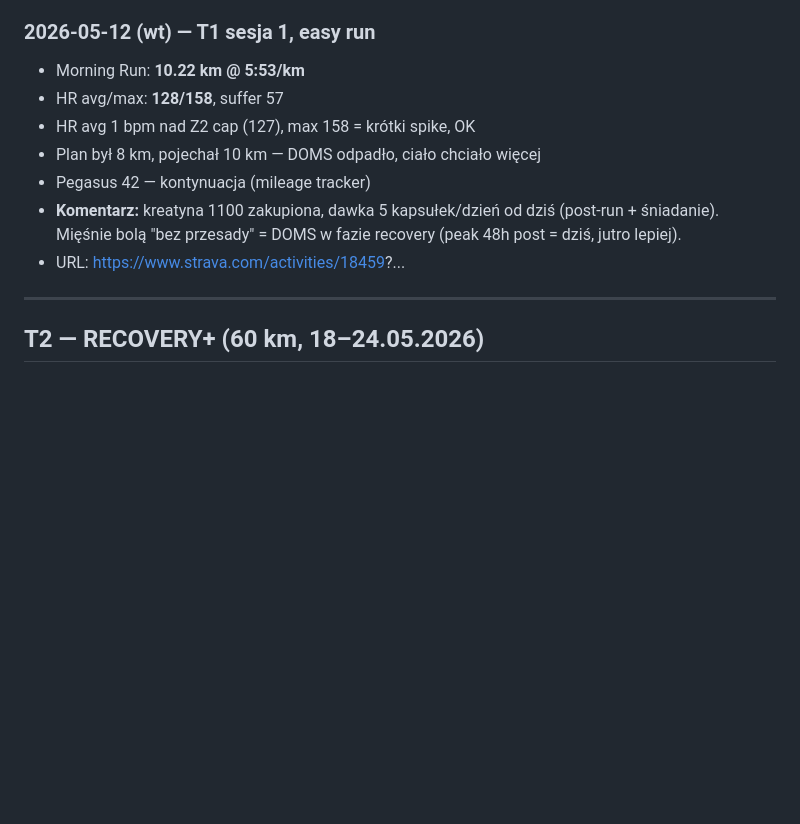
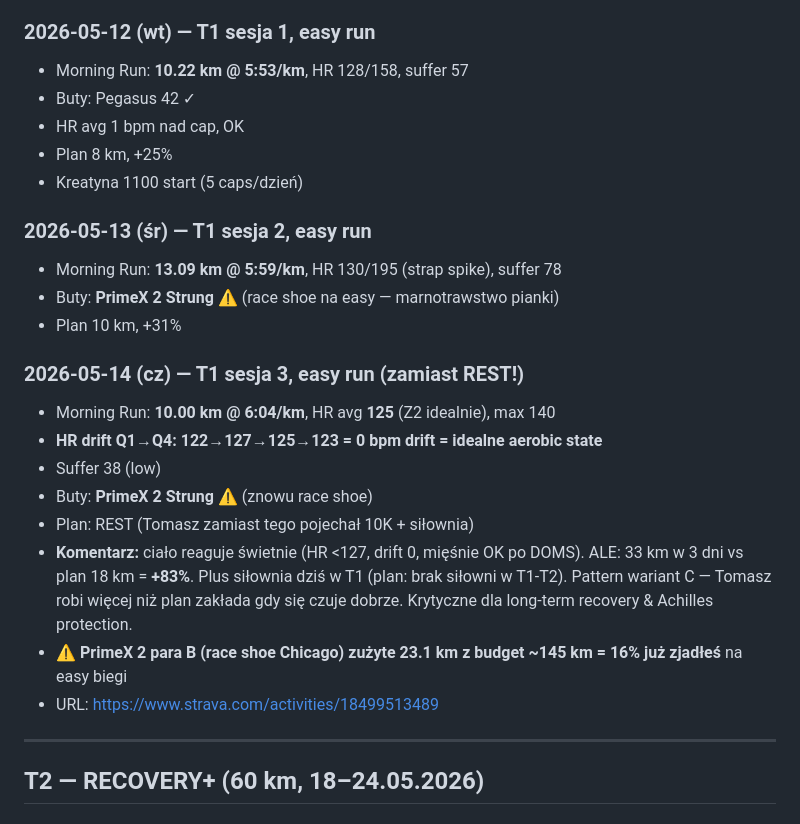
Before and after one commit to przebi/maraton-chicago-2026, a Markdown page: training_log.md, the part around the change. Drawn GitHub-style; blank space fills up the shorter version.

Commit message:
T1 progress update 12-14.05: 33km w 3 dni + uwagi (PrimeX 2 + siłownia)

```diff
--- a/training_log.md
+++ b/training_log.md
@@ -157,13 +157,26 @@ Cel: post-quality recovery 4 dni. ~25–30 km. Bez akcentów.
 - DOMS recovery active
 
 ### 2026-05-12 (wt) — T1 sesja 1, easy run
-- Morning Run: **10.22 km @ 5:53/km**
-- HR avg/max: **128/158**, suffer 57
-- HR avg 1 bpm nad Z2 cap (127), max 158 = krótki spike, OK
-- Plan był 8 km, pojechał 10 km — DOMS odpadło, ciało chciało więcej
-- Pegasus 42 — kontynuacja (mileage tracker)
-- **Komentarz:** kreatyna 1100 zakupiona, dawka 5 kapsułek/dzień od dziś (post-run + śniadanie). Mięśnie bolą "bez przesady" = DOMS w fazie recovery (peak 48h post = dziś, jutro lepiej).
-- URL: https://www.strava.com/activities/18459?...
+- Morning Run: **10.22 km @ 5:53/km**, HR 128/158, suffer 57
+- Buty: Pegasus 42 ✓
+- HR avg 1 bpm nad cap, OK
+- Plan 8 km, +25%
+- Kreatyna 1100 start (5 caps/dzień)
+
+### 2026-05-13 (śr) — T1 sesja 2, easy run
+- Morning Run: **13.09 km @ 5:59/km**, HR 130/195 (strap spike), suffer 78
+- Buty: **PrimeX 2 Strung** ⚠️ (race shoe na easy — marnotrawstwo pianki)
+- Plan 10 km, +31%
+
+### 2026-05-14 (cz) — T1 sesja 3, easy run (zamiast REST!)
+- Morning Run: **10.00 km @ 6:04/km**, HR avg **125** (Z2 idealnie), max 140
+- **HR drift Q1→Q4: 122→127→125→123 = 0 bpm drift = idealne aerobic state**
+- Suffer 38 (low)
+- Buty: **PrimeX 2 Strung** ⚠️ (znowu race shoe)
+- Plan: REST (Tomasz zamiast tego pojechał 10K + siłownia)
+- **Komentarz:** ciało reaguje świetnie (HR <127, drift 0, mięśnie OK po DOMS). ALE: 33 km w 3 dni vs plan 18 km = **+83%**. Plus siłownia dziś w T1 (plan: brak siłowni w T1-T2). Pattern wariant C — Tomasz robi więcej niż plan zakłada gdy się czuje dobrze. Krytyczne dla long-term recovery & Achilles protection.
+- ⚠️ **PrimeX 2 para B (race shoe Chicago) zużyte 23.1 km z budget ~145 km = 16% już zjadłeś** na easy biegi
+- URL: https://www.strava.com/activities/18499513489
 
 ---
 
```
